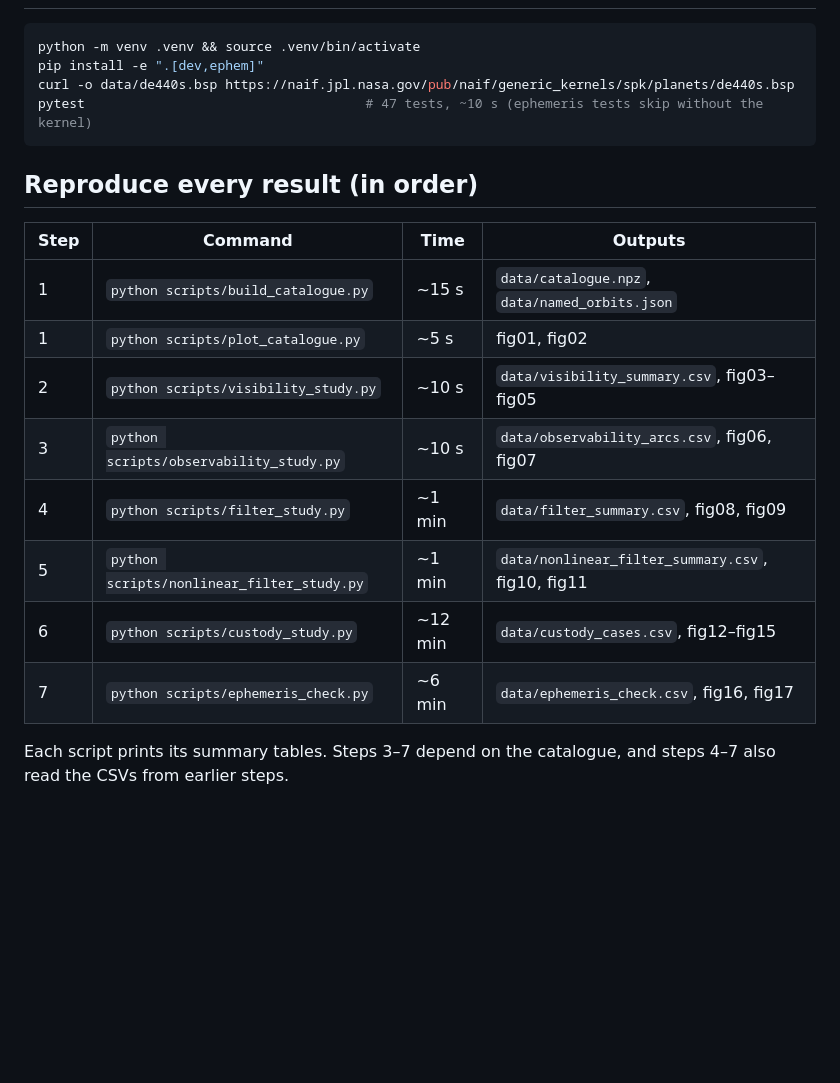
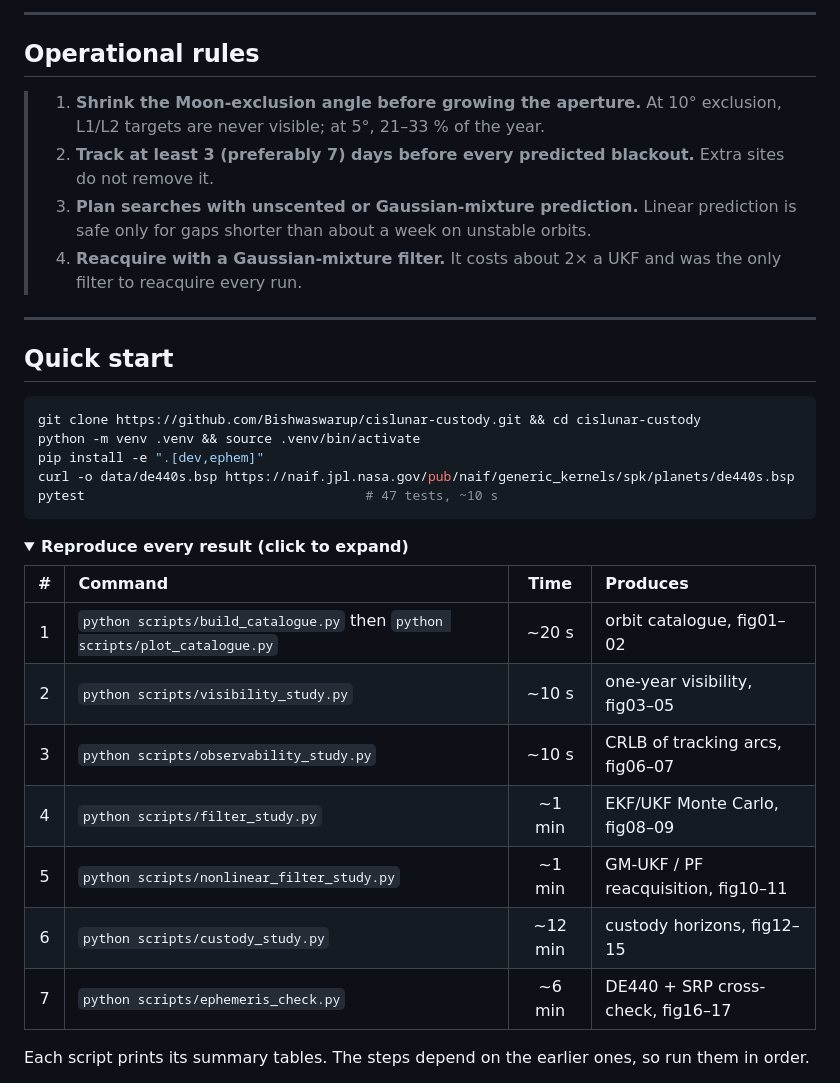
Before and after one commit to Bishwaswarup/cislunar-custody, a Markdown page: README.md, the part around one of its changes. GitHub-like rendering; folded sections open; blank space fills up the shorter version.

````diff
--- a/README.md
+++ b/README.md
@@ -50,24 +120,36 @@ longer than about a week on unstable orbits.
+---
+
+## Operational rules
+
+> 1. **Shrink the Moon-exclusion angle before growing the aperture.** At 10° exclusion, L1/L2 targets are never visible; at 5°, 21–33 % of the year.
+> 2. **Track at least 3 (preferably 7) days before every predicted blackout.** Extra sites do not remove it.
+> 3. **Plan searches with unscented or Gaussian-mixture prediction.** Linear prediction is safe only for gaps shorter than about a week on unstable orbits.
+> 4. **Reacquire with a Gaussian-mixture filter.** It costs about 2× a UKF and was the only filter to reacquire every run.
+
+---
+
+## Quick start
 
 ```bash
+git clone https://github.com/Bishwaswarup/cislunar-custody.git && cd cislunar-custody
 python -m venv .venv && source .venv/bin/activate
 pip install -e ".[dev,ephem]"
 curl -o data/de440s.bsp https://naif.jpl.nasa.gov/pub/naif/generic_kernels/spk/planets/de440s.bsp
-pytest                                    # 47 tests, ~10 s (ephemeris tests skip without the kernel)
+pytest                                    # 47 tests, ~10 s
 ```
 
-## Reproduce every result (in order)
+<details>
+<summary><b>Reproduce every result (click to expand)</b></summary>
 
-| Step | Command | Time | Outputs |
-| --- | --- | --- | --- |
-| 1 | `python scripts/build_catalogue.py` | ~15 s | `data/catalogue.npz`, `data/named_orbits.json` |
-| 1 | `python scripts/plot_catalogue.py` | ~5 s | fig01, fig02 |
-| 2 | `python scripts/visibility_study.py` | ~10 s | `data/visibility_summary.csv`, fig03–fig05 |
-| 3 | `python scripts/observability_study.py` | ~10 s | `data/observability_arcs.csv`, fig06, fig07 |
-| 4 | `python scripts/filter_study.py` | ~1 min | `data/filter_summary.csv`, fig08, fig09 |
-| 5 | `python scripts/nonlinear_filter_study.py` | ~1 min | `data/nonlinear_filter_summary.csv`, fig10, fig11 |
-| 6 | `python scripts/custody_study.py` | ~12 min | `data/custody_cases.csv`, fig12–fig15 |
-| 7 | `python scripts/ephemeris_check.py` | ~6 min | `data/ephemeris_check.csv`, fig16, fig17 |
+| # | Command | Time | Produces |
+| :-: | :-- | :-: | :-- |
+| 1 | `python scripts/build_catalogue.py` then `python scripts/plot_catalogue.py` | ~20 s | orbit catalogue, fig01–02 |
+| 2 | `python scripts/visibility_study.py` | ~10 s | one-year visibility, fig03–05 |
+| 3 | `python scripts/observability_study.py` | ~10 s | CRLB of tracking arcs, fig06–07 |
+| 4 | `python scripts/filter_study.py` | ~1 min | EKF/UKF Monte Carlo, fig08–09 |
+| 5 | `python scripts/nonlinear_filter_study.py` | ~1 min | GM-UKF / PF reacquisition, fig10–11 |
+| 6 | `python scripts/custody_study.py` | ~12 min | custody horizons, fig12–15 |
+| 7 | `python scripts/ephemeris_check.py` | ~6 min | DE440 + SRP cross-check, fig16–17 |
 
-Each script prints its summary tables. Steps 3–7 depend on the catalogue, and steps 4–7
-also read the CSVs from earlier steps.
+Each script prints its summary tables. The steps depend on the earlier ones, so run them in order.
 
````
Also changed, not shown: other parts of README.md (+155 -69 lines).
